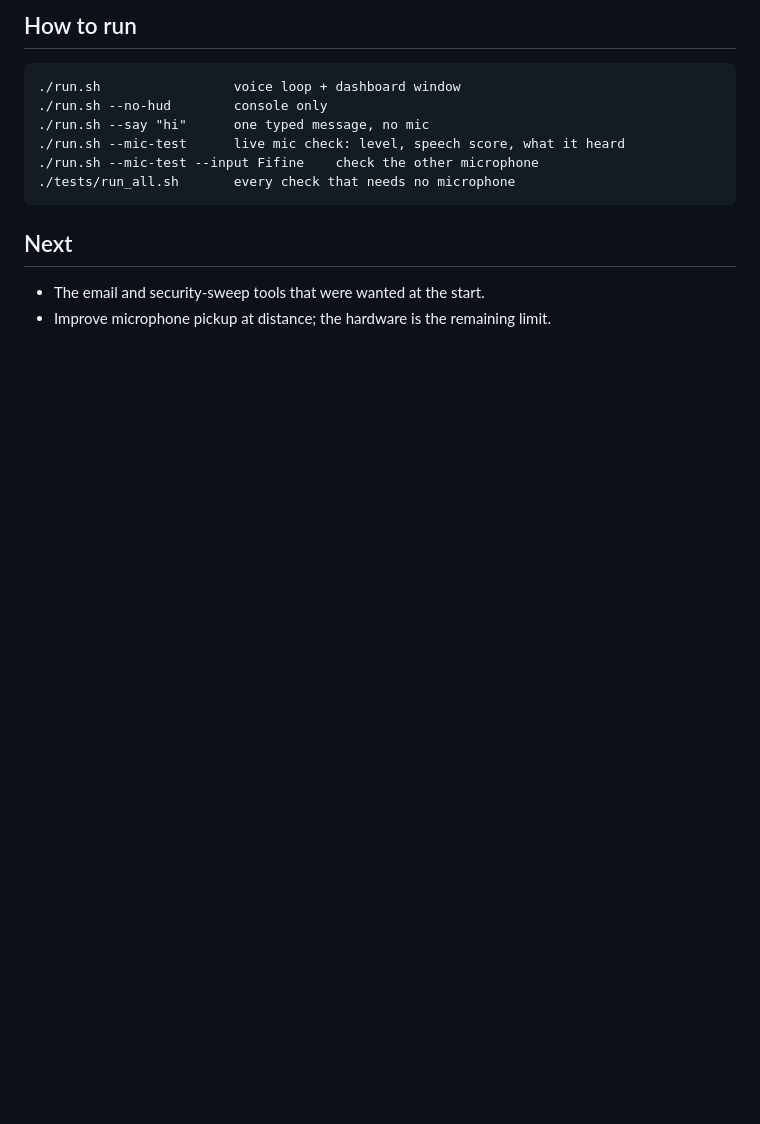
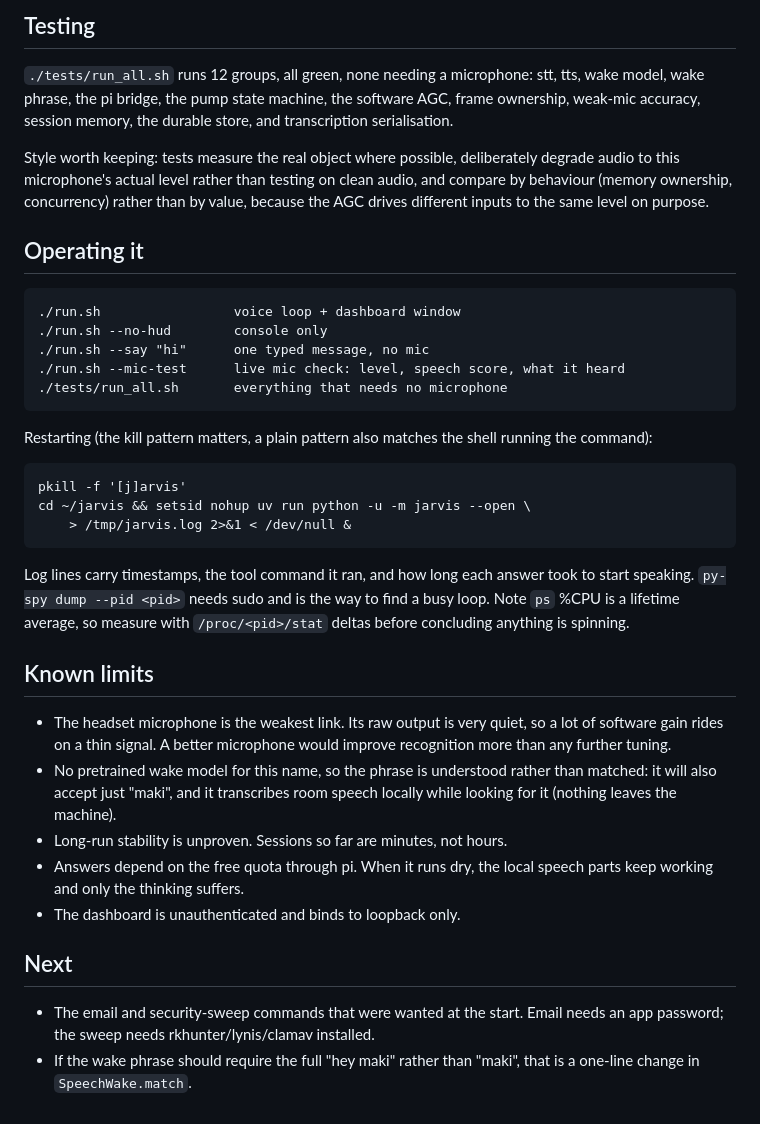
Before and after one commit to Dopethedev/archy, a Markdown page: status.md, the part around one of its changes. Rendered like a GitHub page; blank space fills up the shorter version.

```diff
--- a/status.md
+++ b/status.md
@@ -82,12 +63,48 @@ failed to authenticate. Beam search costs nothing measurable over greedy here
 
-## How to run
+## Testing
+`./tests/run_all.sh` runs 12 groups, all green, none needing a microphone:
+stt, tts, wake model, wake phrase, the pi bridge, the pump state machine,
+the software AGC, frame ownership, weak-mic accuracy, session memory, the
+durable store, and transcription serialisation.
+
+Style worth keeping: tests measure the real object where possible, deliberately
+degrade audio to this microphone's actual level rather than testing on clean
+audio, and compare by behaviour (memory ownership, concurrency) rather than by
+value, because the AGC drives different inputs to the same level on purpose.
+
+## Operating it
     ./run.sh                 voice loop + dashboard window
     ./run.sh --no-hud        console only
     ./run.sh --say "hi"      one typed message, no mic
     ./run.sh --mic-test      live mic check: level, speech score, what it heard
-    ./run.sh --mic-test --input Fifine    check the other microphone
-    ./tests/run_all.sh       every check that needs no microphone
+    ./tests/run_all.sh       everything that needs no microphone
+
+Restarting (the kill pattern matters, a plain pattern also matches the shell
+running the command):
+
+    pkill -f '[j]arvis'
+    cd ~/jarvis && setsid nohup uv run python -u -m jarvis --open \
+        > /tmp/jarvis.log 2>&1 < /dev/null &
+
+Log lines carry timestamps, the tool command it ran, and how long each answer
+took to start speaking. `py-spy dump --pid <pid>` needs sudo and is the way to
+find a busy loop. Note `ps` %CPU is a lifetime average, so measure with
+`/proc/<pid>/stat` deltas before concluding anything is spinning.
+
+## Known limits
+- The headset microphone is the weakest link. Its raw output is very quiet, so a
+  lot of software gain rides on a thin signal. A better microphone would improve
+  recognition more than any further tuning.
+- No pretrained wake model for this name, so the phrase is understood rather than
+  matched: it will also accept just "maki", and it transcribes room speech
+  locally while looking for it (nothing leaves the machine).
+- Long-run stability is unproven. Sessions so far are minutes, not hours.
+- Answers depend on the free quota through pi. When it runs dry, the local speech
+  parts keep working and only the thinking suffers.
+- The dashboard is unauthenticated and binds to loopback only.
 
 ## Next
-- The email and security-sweep tools that were wanted at the start.
-- Improve microphone pickup at distance; the hardware is the remaining limit.
+- The email and security-sweep commands that were wanted at the start. Email needs
+  an app password; the sweep needs rkhunter/lynis/clamav installed.
+- If the wake phrase should require the full "hey maki" rather than "maki", that
+  is a one-line change in `SpeechWake.match`.
```
Also changed, not shown: other parts of status.md (+54 -73 lines).
